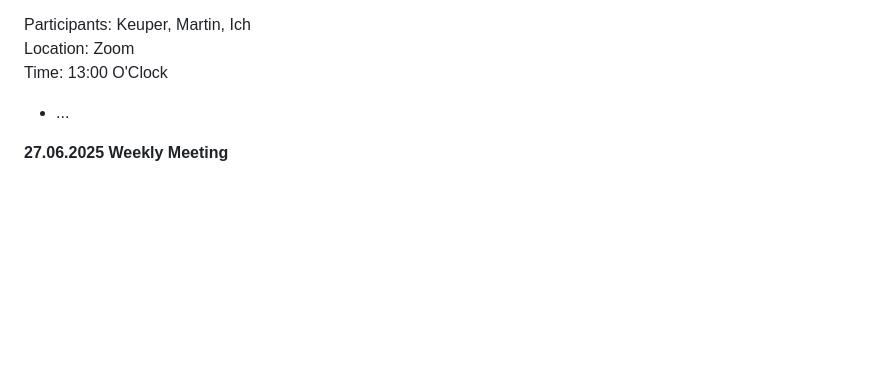
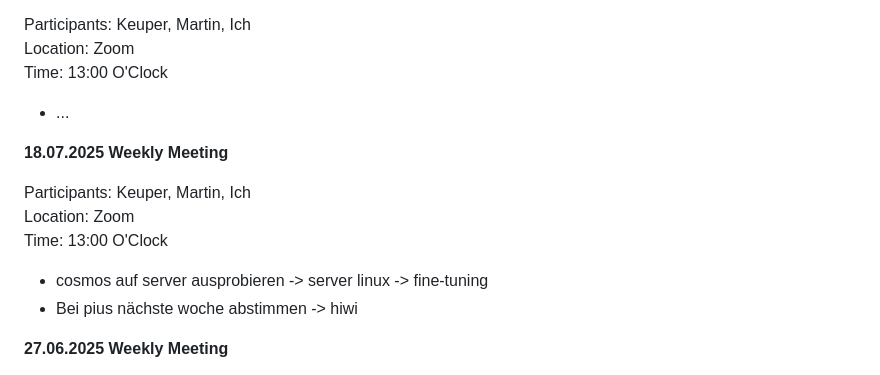
Before and after one commit to xXAI-botXx/Master-Exam, a Markdown page: README.md, the part around the change printed below. Rendered like a GitHub page; blank space fills up the shorter version.

Commit message:
Added new meeting entry

```diff
--- a/README.md
+++ b/README.md
@@ -1824,6 +1824,17 @@ Location: Zoom<br>
 Time: 13:00 O'Clock
 
 - ...
+
+
+
+**18.07.2025 Weekly Meeting**<br>
+
+Participants: Keuper, Martin, Ich<br>
+Location: Zoom<br>
+Time: 13:00 O'Clock
+
+- cosmos auf server ausprobieren -> server linux -> fine-tuning
+- Bei pius nächste woche abstimmen -> hiwi
 
 
 
```
Also changed, not shown: other parts of README.md (+1 -1 lines).
